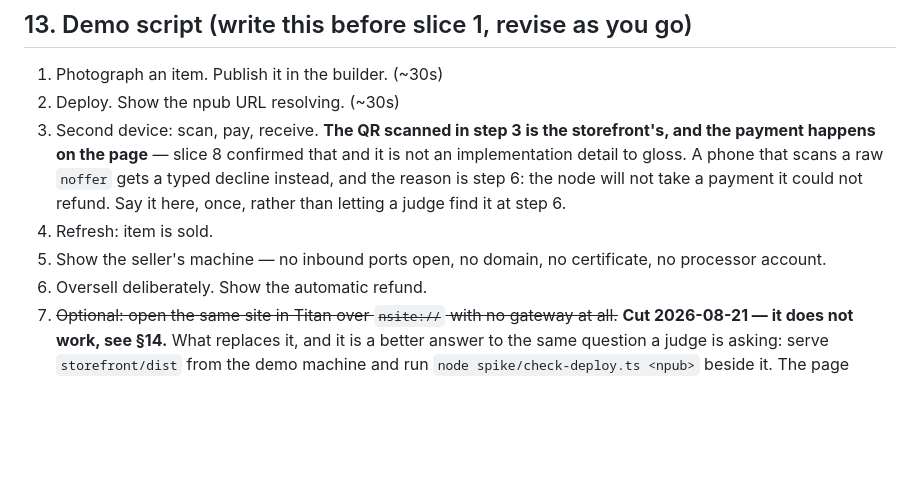
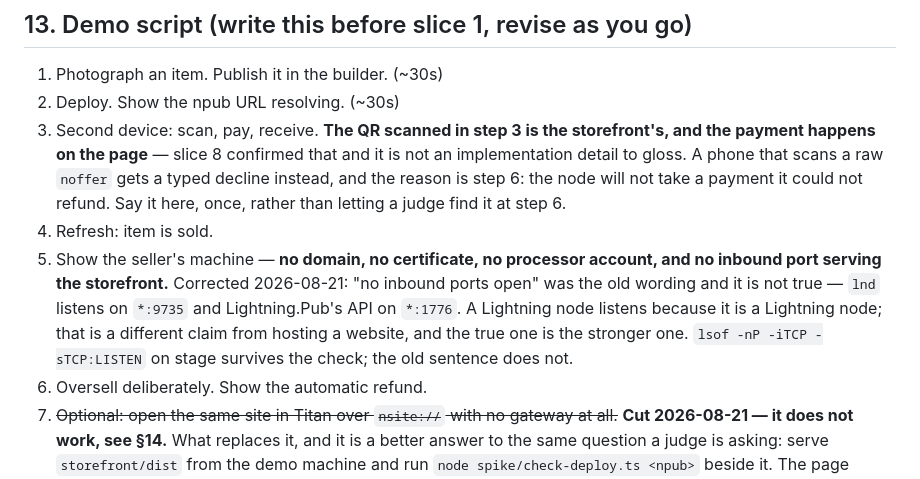
Before and after one commit to themikemoniker/clink-project, a Markdown page: docs/spec.md, the part around the change. Drawn GitHub-style; blank space fills up the shorter version.

```diff
--- a/docs/spec.md
+++ b/docs/spec.md
@@ -1563,7 +1563,12 @@ Both Boltz and lnp2pbot were shut down in August 2026 after AI-assisted attacker
    step 6: the node will not take a payment it could not refund. Say it here, once, rather than
    letting a judge find it at step 6.
 4. Refresh: item is sold.
-5. Show the seller's machine — no inbound ports open, no domain, no certificate, no processor account.
+5. Show the seller's machine — **no domain, no certificate, no processor account, and no inbound
+   port serving the storefront.** Corrected 2026-08-21: "no inbound ports open" was the old
+   wording and it is not true — `lnd` listens on `*:9735` and Lightning.Pub's API on `*:1776`.
+   A Lightning node listens because it is a Lightning node; that is a different claim from
+   hosting a website, and the true one is the stronger one. `lsof -nP -iTCP -sTCP:LISTEN` on
+   stage survives the check; the old sentence does not.
 6. Oversell deliberately. Show the automatic refund.
 7. ~~Optional: open the same site in Titan over `nsite://` with no gateway at all.~~ **Cut
    2026-08-21 — it does not work, see §14.** What replaces it, and it is a better answer to the
```
Also changed, not shown: docs/prompts/demo-day.md (added, +222 -0 lines).
